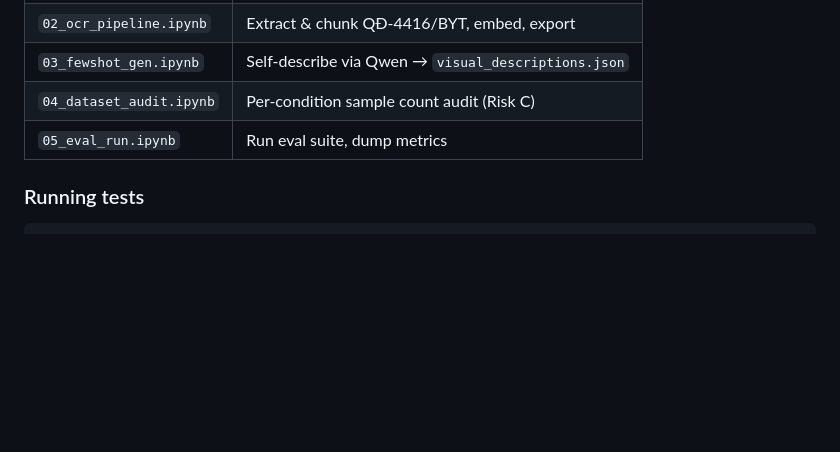
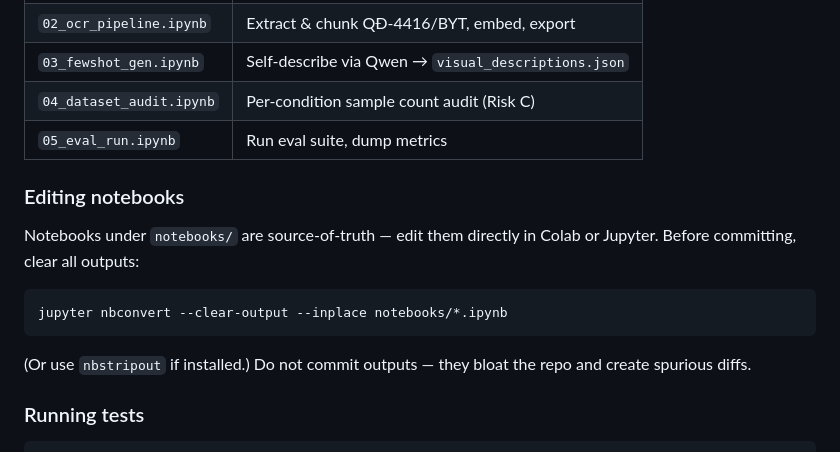
Before and after one commit to nhantpv/DermAssist_v1, a Markdown page: README.md, the part around the change. GitHub-like rendering; blank space fills up the shorter version.

Commit message:
TIP-004B: README — editing notebooks guidance

````diff
--- a/README.md
+++ b/README.md
@@ -84,6 +84,18 @@ descriptions, evaluation) runs in Colab notebooks under [`notebooks/`](notebooks
 | `03_fewshot_gen.ipynb` | Self-describe via Qwen → `visual_descriptions.json` |
 | `04_dataset_audit.ipynb` | Per-condition sample count audit (Risk C) |
 | `05_eval_run.ipynb` | Run eval suite, dump metrics |
+
+### Editing notebooks
+
+Notebooks under `notebooks/` are source-of-truth — edit them directly
+in Colab or Jupyter. Before committing, clear all outputs:
+
+```bash
+jupyter nbconvert --clear-output --inplace notebooks/*.ipynb
+```
+
+(Or use `nbstripout` if installed.) Do not commit outputs — they bloat
+the repo and create spurious diffs.
 
 ### Running tests
 
````
